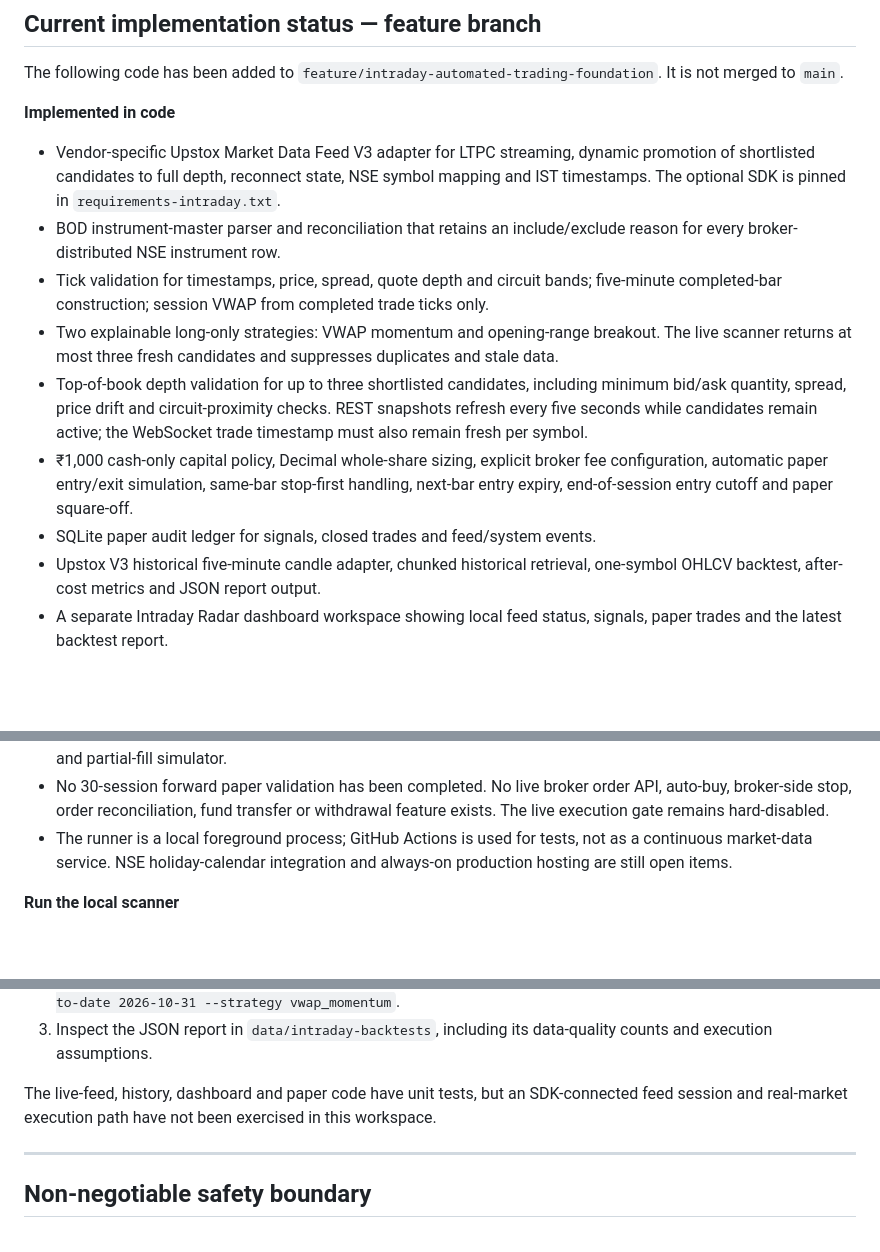
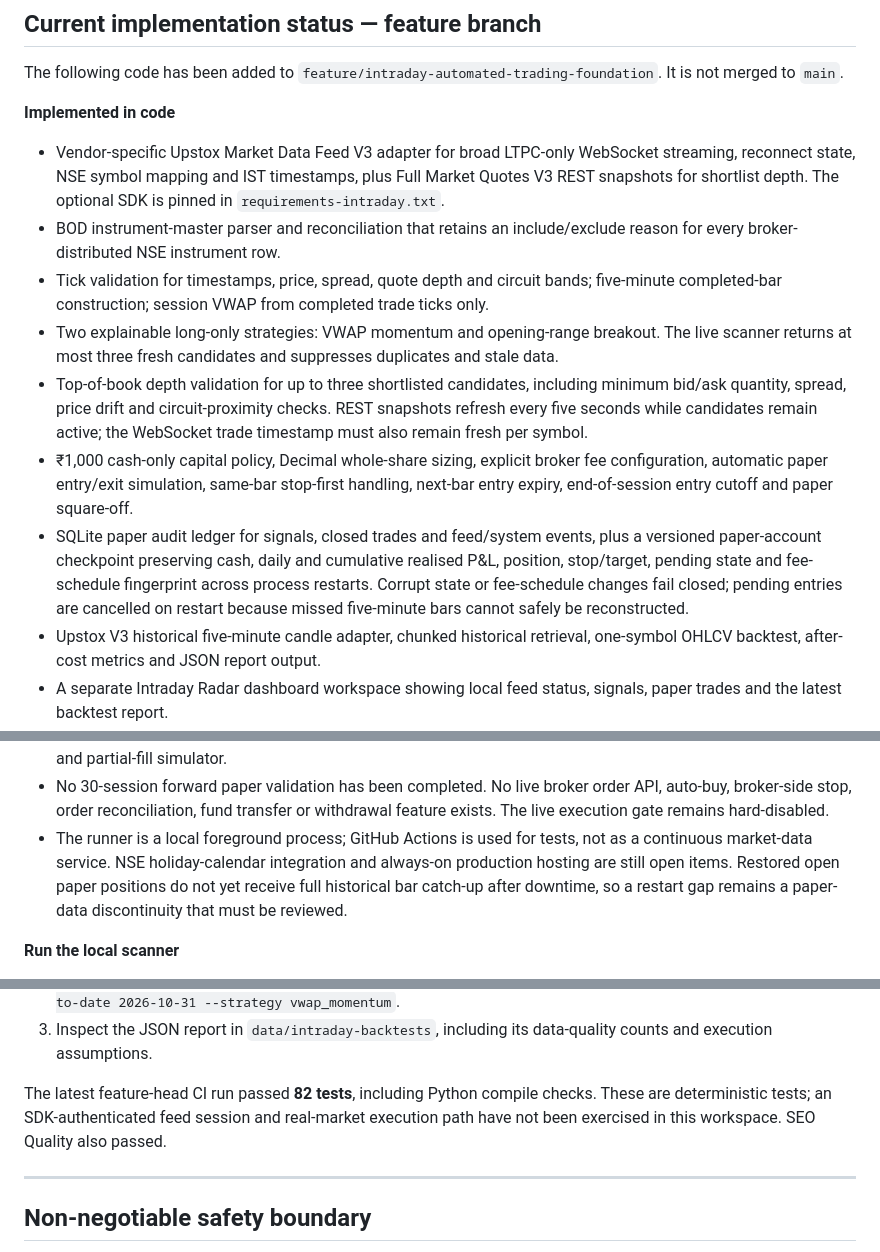
Before and after one commit to nagapurinarayana-ship-it/mystocks, a Markdown page: docs/INTRADAY_AUTOMATED_TRADING_PLAN.md, 3 parts joined by grey strips. Drawn GitHub-style; blank space fills up the shorter version.

Commit message:
docs: update current intraday implementation and 82-test status

```diff
--- a/docs/INTRADAY_AUTOMATED_TRADING_PLAN.md
+++ b/docs/INTRADAY_AUTOMATED_TRADING_PLAN.md
@@ -9,13 +9,13 @@ Build MyStocks toward **fully automated NSE cash-equity trading**: live market-d
 The following code has been added to `feature/intraday-automated-trading-foundation`. It is not merged to `main`.
 
 **Implemented in code**
-- Vendor-specific Upstox Market Data Feed V3 adapter for LTPC streaming, dynamic promotion of shortlisted candidates to full depth, reconnect state, NSE symbol mapping and IST timestamps. The optional SDK is pinned in `requirements-intraday.txt`.
+- Vendor-specific Upstox Market Data Feed V3 adapter for broad LTPC-only WebSocket streaming, reconnect state, NSE symbol mapping and IST timestamps, plus Full Market Quotes V3 REST snapshots for shortlist depth. The optional SDK is pinned in `requirements-intraday.txt`.
 - BOD instrument-master parser and reconciliation that retains an include/exclude reason for every broker-distributed NSE instrument row.
 - Tick validation for timestamps, price, spread, quote depth and circuit bands; five-minute completed-bar construction; session VWAP from completed trade ticks only.
 - Two explainable long-only strategies: VWAP momentum and opening-range breakout. The live scanner returns at most three fresh candidates and suppresses duplicates and stale data.
 - Top-of-book depth validation for up to three shortlisted candidates, including minimum bid/ask quantity, spread, price drift and circuit-proximity checks. REST snapshots refresh every five seconds while candidates remain active; the WebSocket trade timestamp must also remain fresh per symbol.
 - ₹1,000 cash-only capital policy, Decimal whole-share sizing, explicit broker fee configuration, automatic paper entry/exit simulation, same-bar stop-first handling, next-bar entry expiry, end-of-session entry cutoff and paper square-off.
-- SQLite paper audit ledger for signals, closed trades and feed/system events.
+- SQLite paper audit ledger for signals, closed trades and feed/system events, plus a versioned paper-account checkpoint preserving cash, daily and cumulative realised P&L, position, stop/target, pending state and fee-schedule fingerprint across process restarts. Corrupt state or fee-schedule changes fail closed; pending entries are cancelled on restart because missed five-minute bars cannot safely be reconstructed.
 - Upstox V3 historical five-minute candle adapter, chunked historical retrieval, one-symbol OHLCV backtest, after-cost metrics and JSON report output.
 - A separate Intraday Radar dashboard workspace showing local feed status, signals, paper trades and the latest backtest report.
 - Tests and a feature-branch CI workflow; existing stock research engines remain separate.
@@ -27,7 +27,7 @@ The following code has been added to `feature/intraday-automated-trading-foundat
 - Only two strategies are implemented; unusual-volume, reversal and sector-leadership strategies are future work.
 - The historical backtest is a single-symbol five-minute OHLCV model. It estimates session VWAP using typical-price-times-volume; it is not trade-level VWAP, an all-NSE point-in-time test, or a full market-impact, queue-priority and partial-fill simulator.
 - No 30-session forward paper validation has been completed. No live broker order API, auto-buy, broker-side stop, order reconciliation, fund transfer or withdrawal feature exists. The live execution gate remains hard-disabled.
-- The runner is a local foreground process; GitHub Actions is used for tests, not as a continuous market-data service. NSE holiday-calendar integration and always-on production hosting are still open items.
+- The runner is a local foreground process; GitHub Actions is used for tests, not as a continuous market-data service. NSE holiday-calendar integration and always-on production hosting are still open items. Restored open paper positions do not yet receive full historical bar catch-up after downtime, so a restart gap remains a paper-data discontinuity that must be reviewed.
 
 **Run the local scanner**
 1. Install the optional adapter: `pip install -r requirements-intraday.txt`.
@@ -40,7 +40,7 @@ The following code has been added to `feature/intraday-automated-trading-foundat
 2. Run, for example: `python scripts/run_intraday_backtest.py --symbol RELIANCE --from-date 2026-09-01 --to-date 2026-10-31 --strategy vwap_momentum`.
 3. Inspect the JSON report in `data/intraday-backtests`, including its data-quality counts and execution assumptions.
 
-The live-feed, history, dashboard and paper code have unit tests, but an SDK-connected feed session and real-market execution path have not been exercised in this workspace.
+The latest feature-head CI run passed **82 tests**, including Python compile checks. These are deterministic tests; an SDK-authenticated feed session and real-market execution path have not been exercised in this workspace. SEO Quality also passed.
 
 ---
 
```
